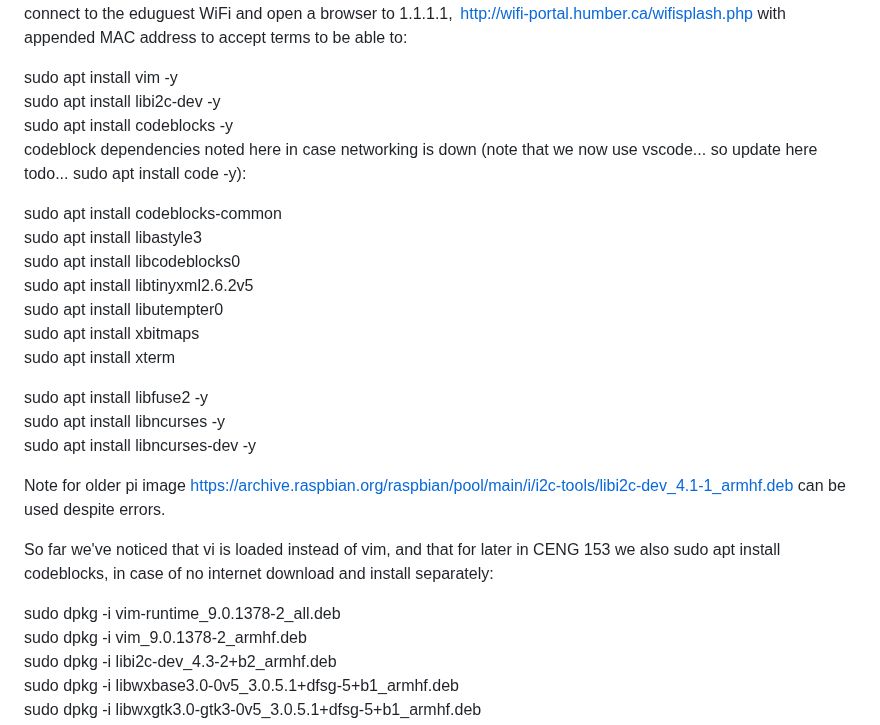
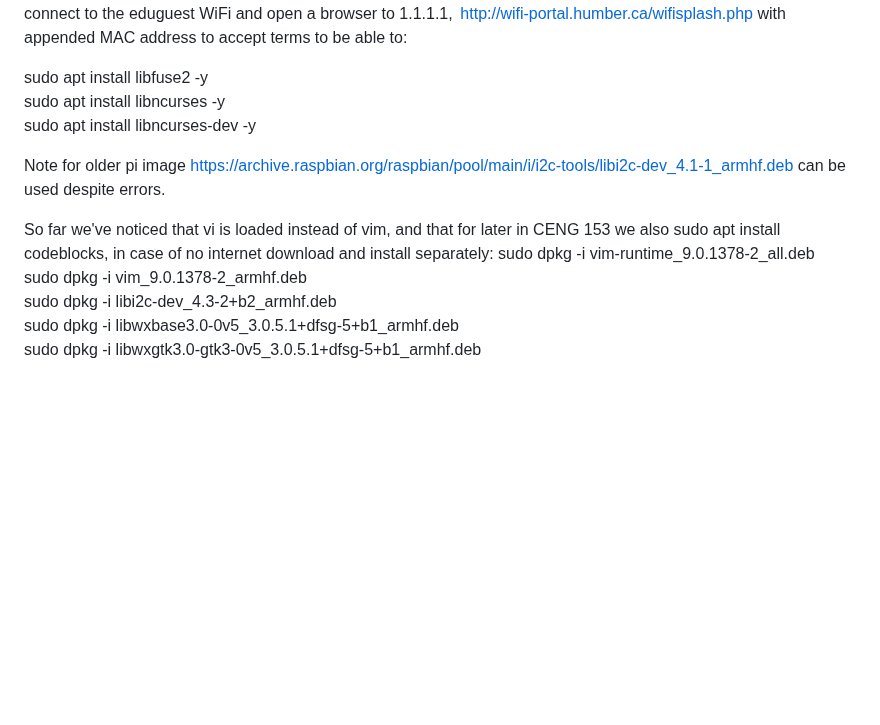
Before and after one commit to PrototypeZone/ceng153, a Markdown page: image.md, the part around one of its changes. Rendered like a GitHub page; blank space fills up the shorter version.

```diff
--- a/image.md
+++ b/image.md
@@ -187,17 +203,4 @@ Here's the resulting start to a bookworm image, 2025-08-07pi5fall2025:
 The current start to a bookworm image might not have this yet so connect via VNC viewer and use the GUI to connect to the eduguest WiFi and open a browser to 1.1.1.1,  http://wifi-portal.humber.ca/wifisplash.php with appended MAC address to accept terms to be able to:
-
-sudo apt install vim -y
-sudo apt install libi2c-dev -y
-sudo apt install codeblocks -y
-codeblock dependencies noted here in case networking is down (note that we now use vscode... so update here todo... sudo apt install code -y):
-
-sudo apt install codeblocks-common
-sudo apt install libastyle3
-sudo apt install libcodeblocks0
-sudo apt install libtinyxml2.6.2v5
-sudo apt install libutempter0
-sudo apt install xbitmaps
-sudo apt install xterm
 
 sudo apt install libfuse2 -y
 sudo apt install libncurses -y
@@ -206,7 +209,6 @@ sudo apt install libncurses-dev -y
 Note for older pi image https://archive.raspbian.org/raspbian/pool/main/i/i2c-tools/libi2c-dev_4.1-1_armhf.deb can be used despite errors.
 
 So far we've noticed that vi is loaded instead of vim, and that for later in CENG 153 we also sudo apt install codeblocks, in case of no internet download and install separately:
-
 sudo dpkg -i vim-runtime_9.0.1378-2_all.deb
 sudo dpkg -i vim_9.0.1378-2_armhf.deb
 sudo dpkg -i libi2c-dev_4.3-2+b2_armhf.deb
```
Also changed, not shown: other parts of image.md (+45 -29 lines).
